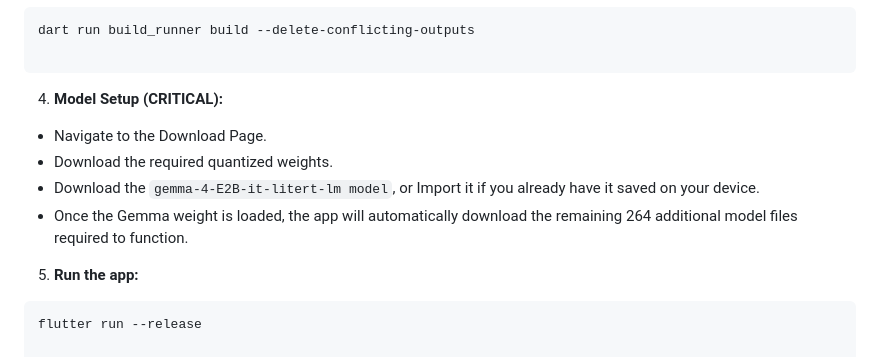
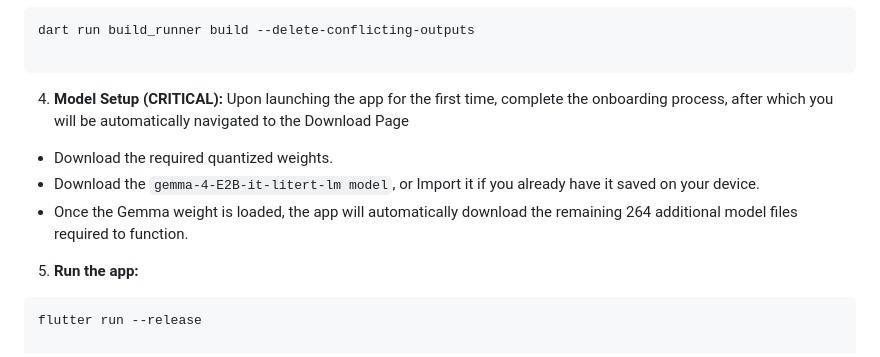
Before and after one commit to Abdulqudduz/remember_me_please, a Markdown page: README.md, the part around the change. Rendered like a GitHub page.

```diff
--- a/README.md
+++ b/README.md
@@ -85,10 +85,11 @@ dart run build_runner build --delete-conflicting-outputs
 
 
 4. **Model Setup (CRITICAL):**
-* Navigate to the Download Page.
-* Download the required quantized weights.
-* Download the `gemma-4-E2B-it-litert-lm model`, or Import it if you already have it saved on your device.
-* Once the Gemma weight is loaded, the app will automatically download the remaining 264 additional model files required to function.
+Upon launching the app for the first time, complete the onboarding process, after which you will be automatically navigated to the Download Page
+ * Download the required quantized weights.
+ * Download the `gemma-4-E2B-it-litert-lm model`, or Import it if you already have it saved on your device.
+ * Once the Gemma weight is loaded, the app will automatically download the remaining 264 additional model files required to
+function.
 
 
 5. **Run the app:**
```
